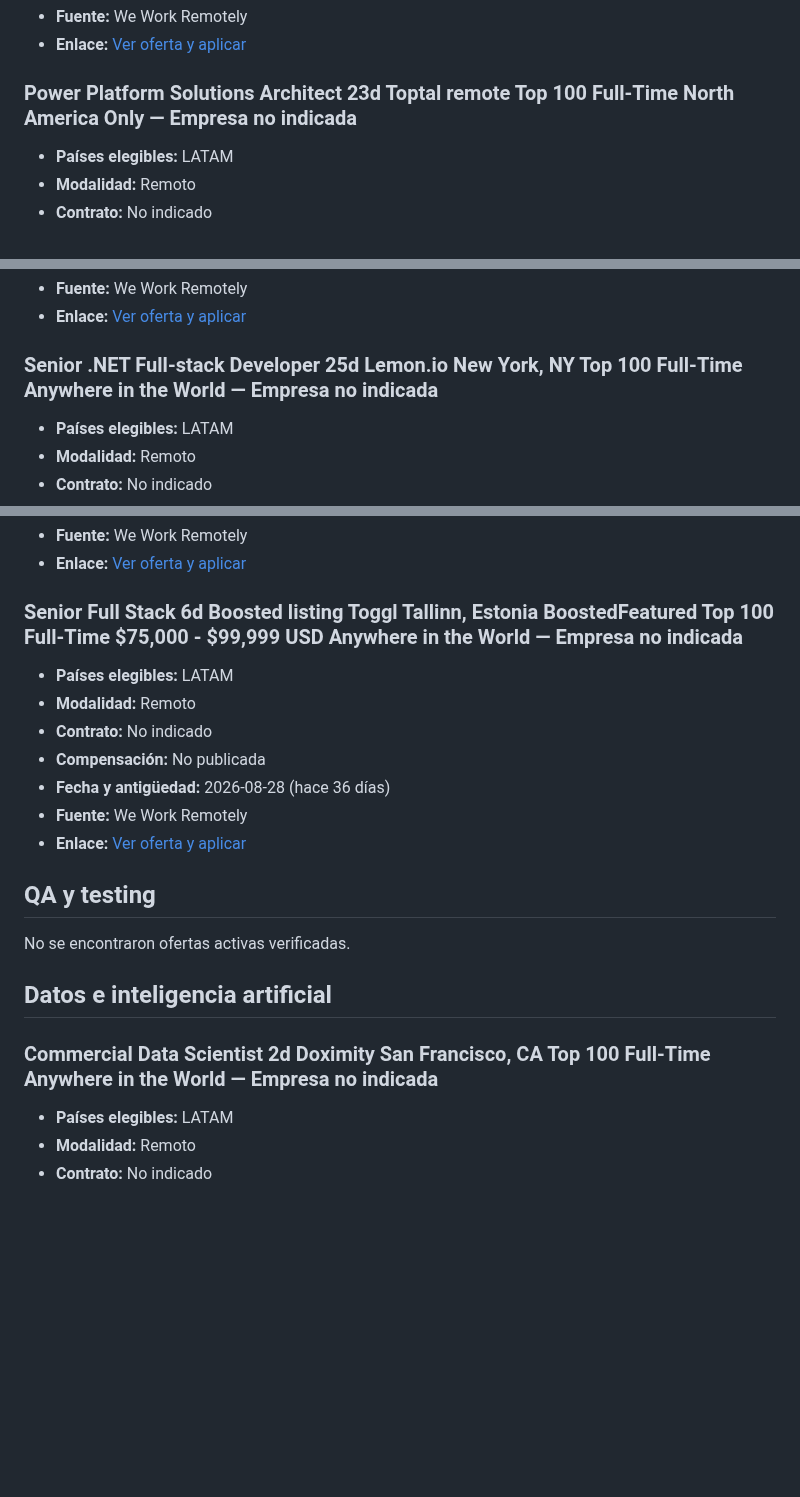
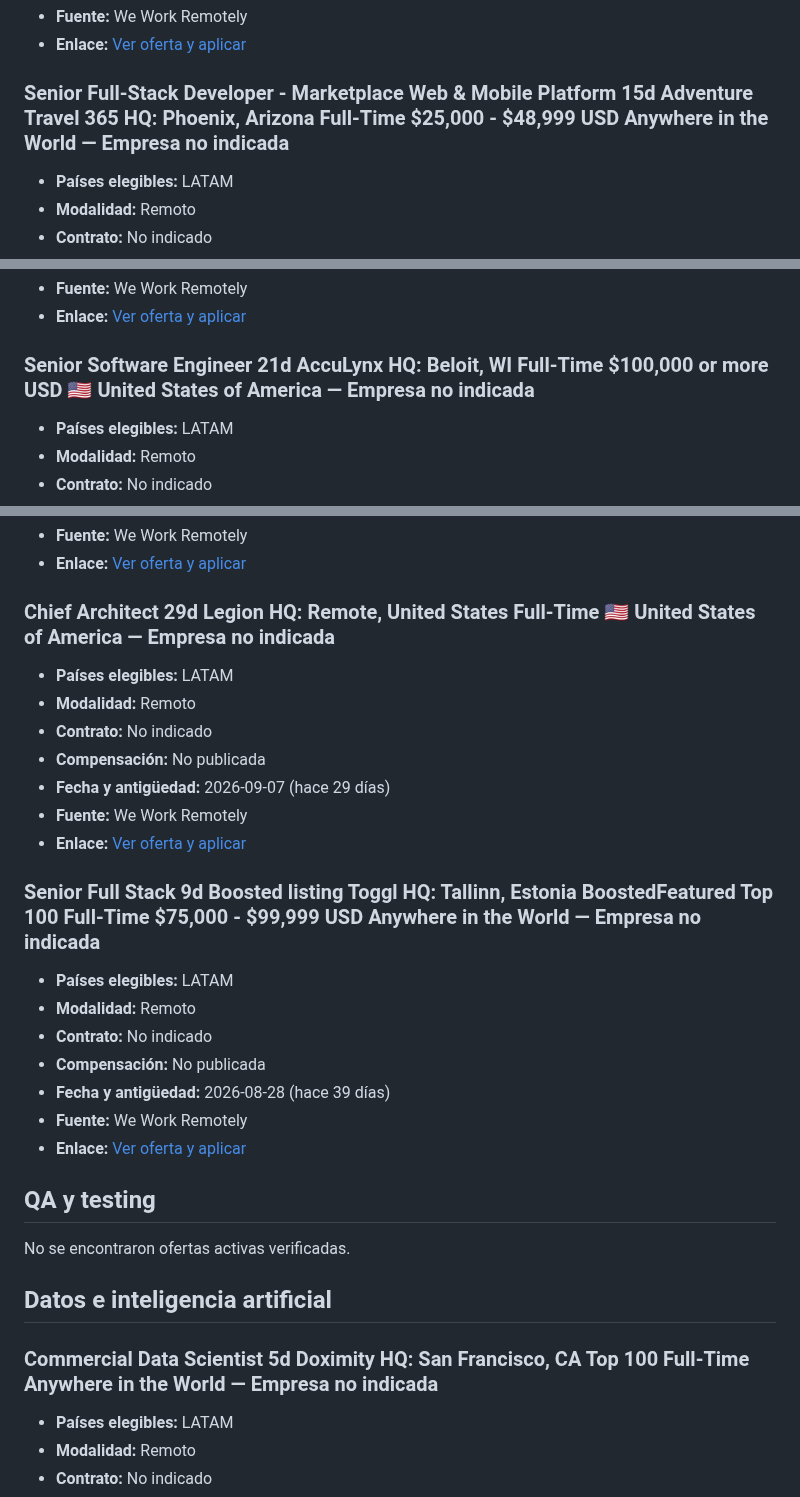
Before and after one commit to cookiemedal/latam-tech-jobs, a Markdown page: README.md, 3 parts joined by grey strips. GitHub-like rendering; blank space fills up the shorter version.

```diff
--- a/README.md
+++ b/README.md
@@ -67,5 +67,5 @@ No se encontraron ofertas iOS activas verificadas.
 
-### Power Platform Solutions Architect 23d Toptal remote Top 100 Full-Time North America Only — Empresa no indicada
+### Senior Full-Stack Developer - Marketplace Web & Mobile Platform 15d Adventure Travel 365 HQ: Phoenix, Arizona Full-Time $25,000 - $48,999 USD Anywhere in the World — Empresa no indicada
 
 - **Países elegibles:** LATAM
 - **Modalidad:** Remoto
@@ -77,5 +77,5 @@ No se encontraron ofertas iOS activas verificadas.
 
-### Senior .NET Full-stack Developer 25d Lemon.io New York, NY Top 100 Full-Time Anywhere in the World — Empresa no indicada
+### Senior Software Engineer 21d AccuLynx HQ: Beloit, WI Full-Time $100,000 or more USD 🇺🇸 United States of America — Empresa no indicada
 
 - **Países elegibles:** LATAM
 - **Modalidad:** Remoto
@@ -127,11 +127,21 @@ No se encontraron ofertas iOS activas verificadas.
 
-### Senior Full Stack 6d Boosted listing Toggl Tallinn, Estonia BoostedFeatured Top 100 Full-Time $75,000 - $99,999 USD Anywhere in the World — Empresa no indicada
+### Chief Architect 29d Legion HQ: Remote, United States Full-Time 🇺🇸 United States of America — Empresa no indicada
 
 - **Países elegibles:** LATAM
 - **Modalidad:** Remoto
 - **Contrato:** No indicado
 - **Compensación:** No publicada
-- **Fecha y antigüedad:** 2026-08-28 (hace 36 días)
+- **Fecha y antigüedad:** 2026-09-07 (hace 29 días)
+- **Fuente:** We Work Remotely
+- **Enlace:** [Ver oferta y aplicar](https://weworkremotely.com/remote-jobs/legion-chief-architect)
+
+### Senior Full Stack 9d Boosted listing Toggl HQ: Tallinn, Estonia BoostedFeatured Top 100 Full-Time $75,000 - $99,999 USD Anywhere in the World — Empresa no indicada
+
+- **Países elegibles:** LATAM
+- **Modalidad:** Remoto
+- **Contrato:** No indicado
+- **Compensación:** No publicada
+- **Fecha y antigüedad:** 2026-08-28 (hace 39 días)
 - **Fuente:** We Work Remotely
 - **Enlace:** [Ver oferta y aplicar](https://weworkremotely.com/remote-jobs/toggl-senior-full-stack)
 
@@ -141,7 +151,7 @@ No se encontraron ofertas activas verificadas.
 
 ## Datos e inteligencia artificial
 
-### Commercial Data Scientist 2d Doximity San Francisco, CA Top 100 Full-Time Anywhere in the World — Empresa no indicada
+### Commercial Data Scientist 5d Doximity HQ: San Francisco, CA Top 100 Full-Time Anywhere in the World — Empresa no indicada
 
 - **Países elegibles:** LATAM
 - **Modalidad:** Remoto
```
Also changed, not shown: other parts of README.md (+57 -57 lines).
